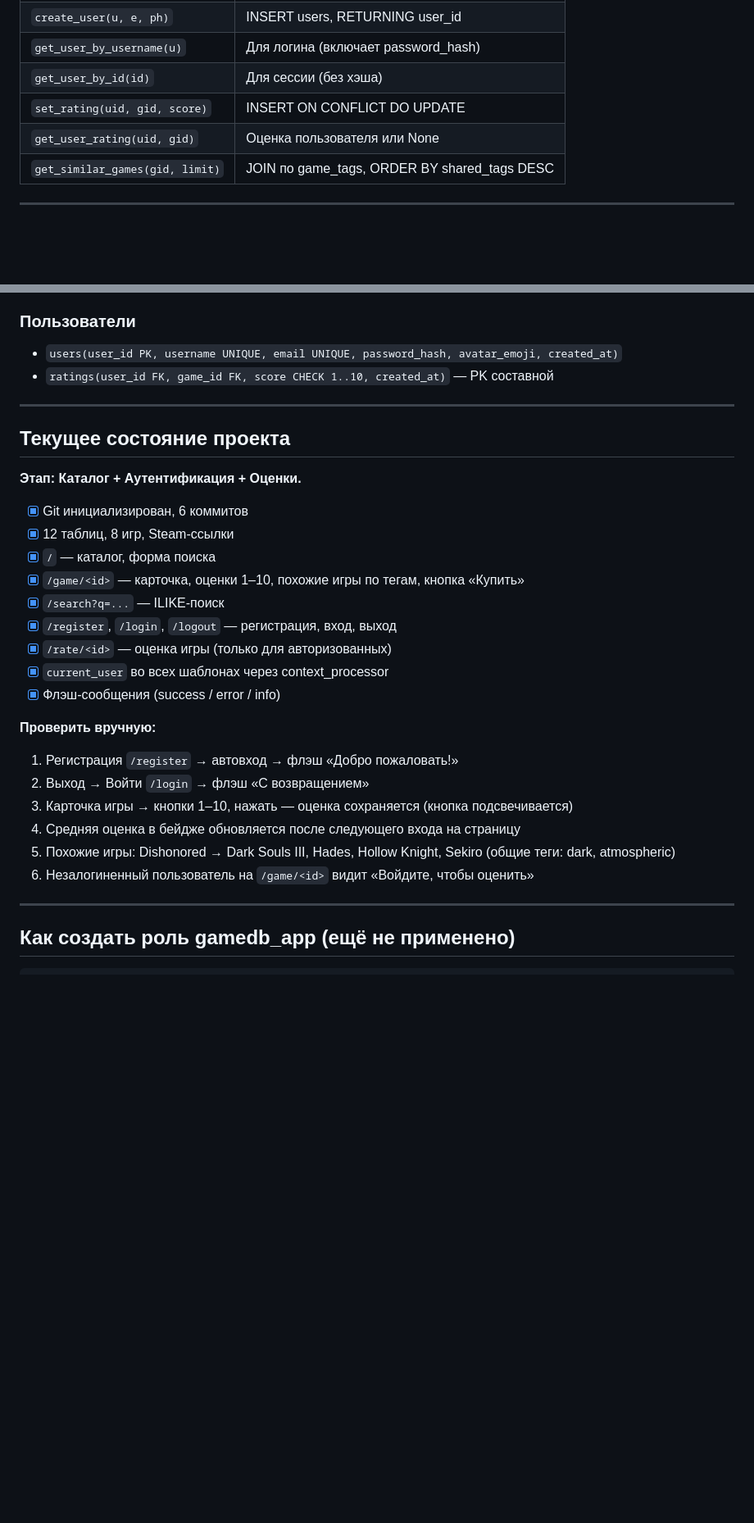
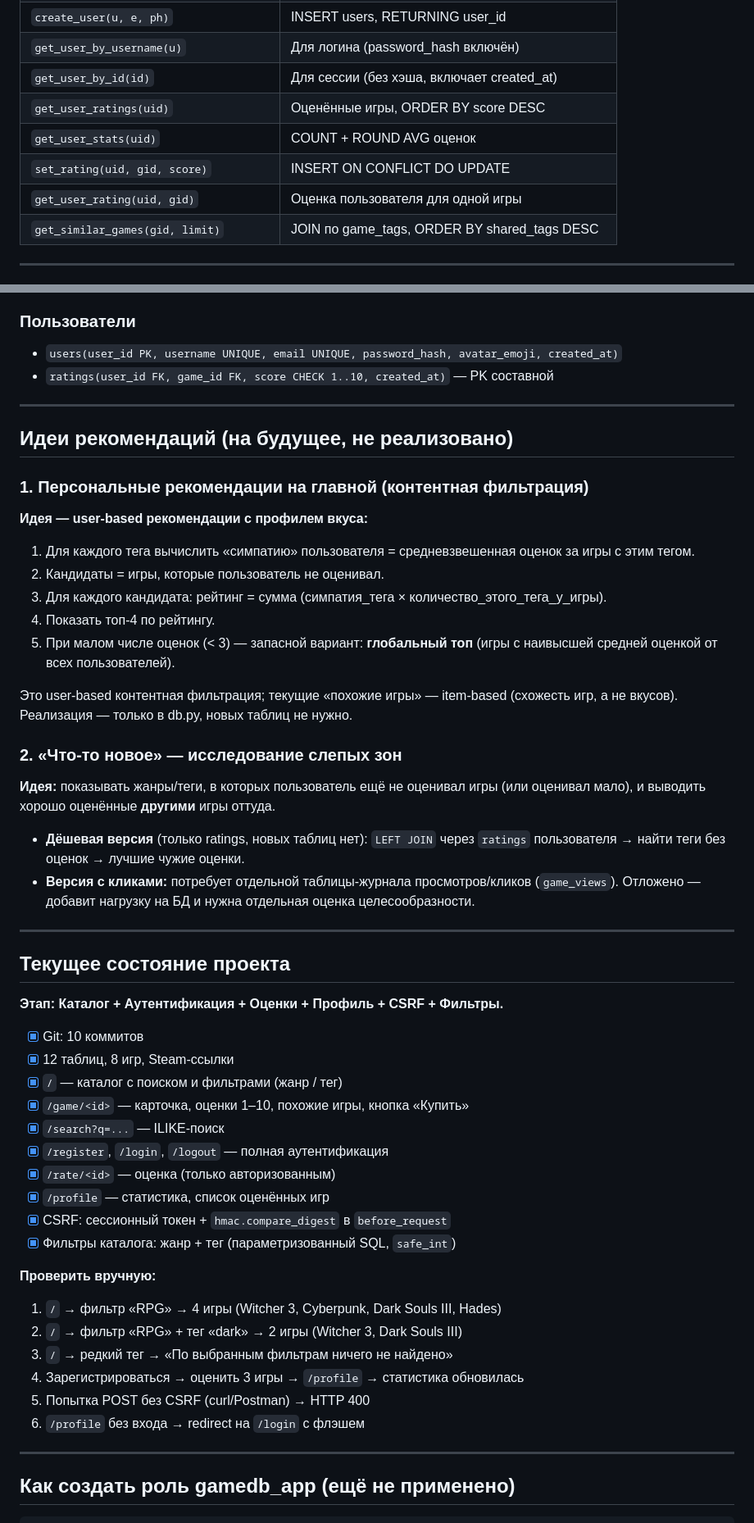
Before and after one commit to eddyy9/gamedb, a Markdown page: PROJECT_LOG.md, 2 parts joined by grey strips. Shown at 82% size. GitHub-like rendering; blank space fills up the shorter version.

```diff
--- a/PROJECT_LOG.md
+++ b/PROJECT_LOG.md
@@ -97,8 +98,10 @@
 | `create_user(u, e, ph)` | INSERT users, RETURNING user_id |
-| `get_user_by_username(u)` | Для логина (включает password_hash) |
-| `get_user_by_id(id)` | Для сессии (без хэша) |
+| `get_user_by_username(u)` | Для логина (password_hash включён) |
+| `get_user_by_id(id)` | Для сессии (без хэша, включает created_at) |
+| `get_user_ratings(uid)` | Оценённые игры, ORDER BY score DESC |
+| `get_user_stats(uid)` | COUNT + ROUND AVG оценок |
 | `set_rating(uid, gid, score)` | INSERT ON CONFLICT DO UPDATE |
-| `get_user_rating(uid, gid)` | Оценка пользователя или None |
+| `get_user_rating(uid, gid)` | Оценка пользователя для одной игры |
 | `get_similar_games(gid, limit)` | JOIN по game_tags, ORDER BY shared_tags DESC |
 
 ---
@@ -117,27 +120,50 @@
 
 ---
 
+## Идеи рекомендаций (на будущее, не реализовано)
+
+### 1. Персональные рекомендации на главной (контентная фильтрация)
+
+**Идея — user-based рекомендации с профилем вкуса:**
+1. Для каждого тега вычислить «симпатию» пользователя = средневзвешенная оценок за игры с этим тегом.
+2. Кандидаты = игры, которые пользователь не оценивал.
+3. Для каждого кандидата: рейтинг = сумма (симпатия_тега × количество_этого_тега_у_игры).
+4. Показать топ-4 по рейтингу.
+5. При малом числе оценок (< 3) — запасной вариант: **глобальный топ** (игры с наивысшей средней оценкой от всех пользователей).
+
+Это user-based контентная фильтрация; текущие «похожие игры» — item-based (схожесть игр, а не вкусов). Реализация — только в db.py, новых таблиц не нужно.
+
+### 2. «Что-то новое» — исследование слепых зон
+
+**Идея:** показывать жанры/теги, в которых пользователь ещё не оценивал игры (или оценивал мало), и выводить хорошо оценённые **другими** игры оттуда.
+
+- **Дёшевая версия** (только ratings, новых таблиц нет): `LEFT JOIN` через `ratings` пользователя → найти теги без оценок → лучшие чужие оценки.
+- **Версия с кликами:** потребует отдельной таблицы-журнала просмотров/кликов (`game_views`). Отложено — добавит нагрузку на БД и нужна отдельная оценка целесообразности.
+
+---
+
 ## Текущее состояние проекта
 
-**Этап: Каталог + Аутентификация + Оценки.**
+**Этап: Каталог + Аутентификация + Оценки + Профиль + CSRF + Фильтры.**
 
-- [x] Git инициализирован, 6 коммитов
+- [x] Git: 10 коммитов
 - [x] 12 таблиц, 8 игр, Steam-ссылки
-- [x] `/` — каталог, форма поиска
-- [x] `/game/<id>` — карточка, оценки 1–10, похожие игры по тегам, кнопка «Купить»
+- [x] `/` — каталог с поиском и фильтрами (жанр / тег)
+- [x] `/game/<id>` — карточка, оценки 1–10, похожие игры, кнопка «Купить»
 - [x] `/search?q=...` — ILIKE-поиск
-- [x] `/register`, `/login`, `/logout` — регистрация, вход, выход
-- [x] `/rate/<id>` — оценка игры (только для авторизованных)
-- [x] `current_user` во всех шаблонах через context_processor
-- [x] Флэш-сообщения (success / error / info)
+- [x] `/register`, `/login`, `/logout` — полная аутентификация
+- [x] `/rate/<id>` — оценка (только авторизованным)
+- [x] `/profile` — статистика, список оценённых игр
+- [x] CSRF: сессионный токен + `hmac.compare_digest` в `before_request`
+- [x] Фильтры каталога: жанр + тег (параметризованный SQL, `safe_int`)
 
 **Проверить вручную:**
-1. Регистрация `/register` → автовход → флэш «Добро пожаловать!»
-2. Выход → Войти `/login` → флэш «С возвращением»
-3. Карточка игры → кнопки 1–10, нажать — оценка сохраняется (кнопка подсвечивается)
-4. Средняя оценка в бейдже обновляется после следующего входа на страницу
-5. Похожие игры: Dishonored → Dark Souls III, Hades, Hollow Knight, Sekiro (общие теги: dark, atmospheric)
-6. Незалогиненный пользователь на `/game/<id>` видит «Войдите, чтобы оценить»
+1. `/` → фильтр «RPG» → 4 игры (Witcher 3, Cyberpunk, Dark Souls III, Hades)
+2. `/` → фильтр «RPG» + тег «dark» → 2 игры (Witcher 3, Dark Souls III)
+3. `/` → редкий тег → «По выбранным фильтрам ничего не найдено»
+4. Зарегистрироваться → оценить 3 игры → `/profile` → статистика обновилась
+5. Попытка POST без CSRF (curl/Postman) → HTTP 400
+6. `/profile` без входа → redirect на `/login` с флэшем
 
 ---
 
```
Also changed, not shown: other parts of PROJECT_LOG.md (+32 -28 lines).
